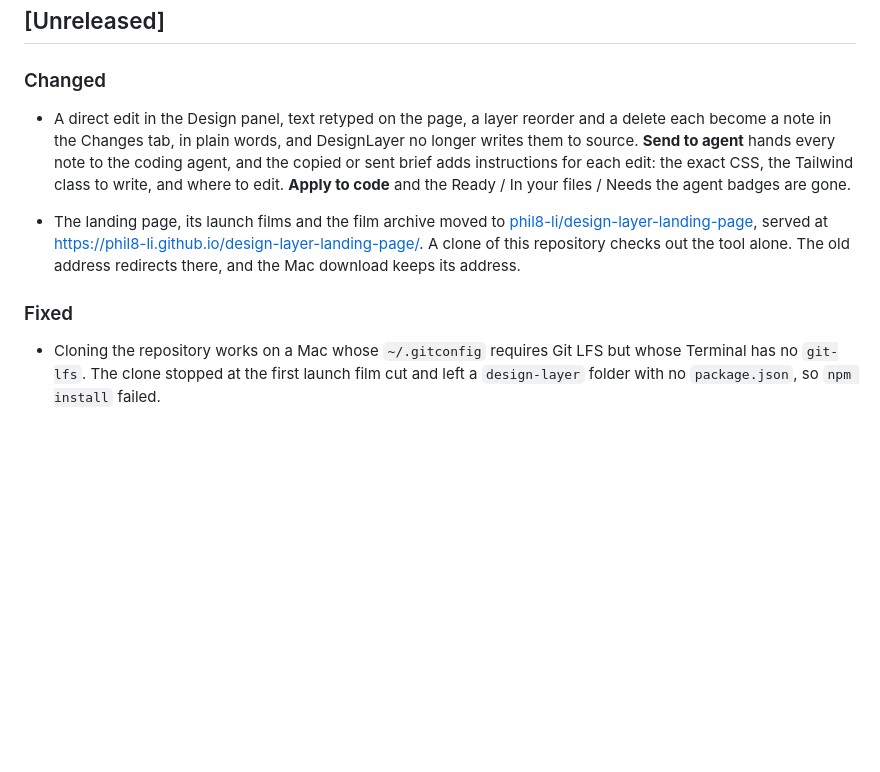
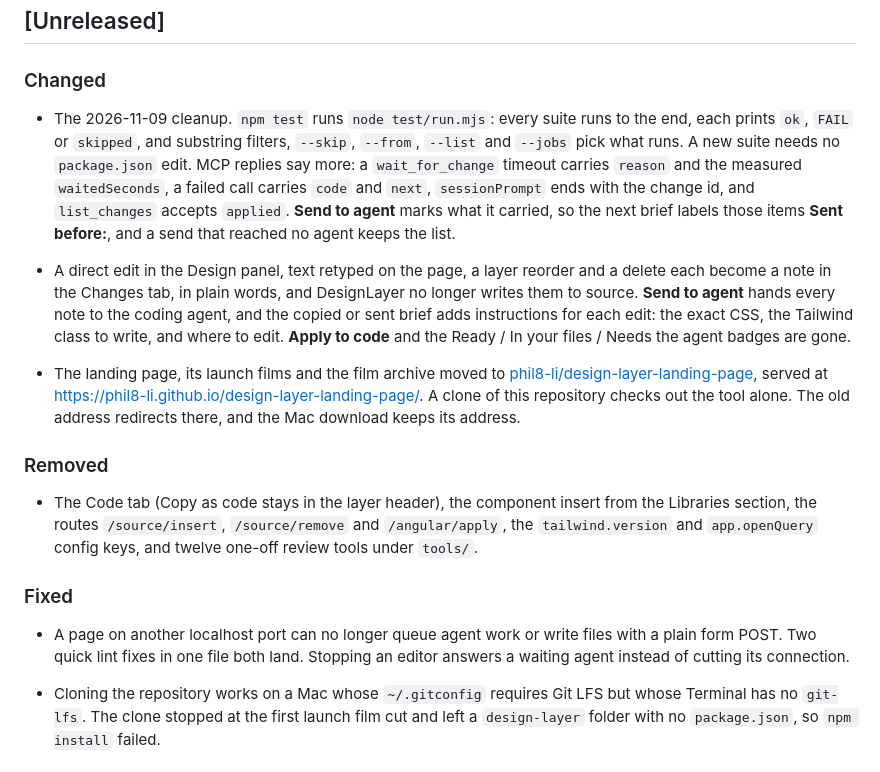
Before and after one commit to phil8-li/design-layer, a Markdown page: CHANGELOG.md, the part around the change. Rendered like a GitHub page; blank space fills up the shorter version.

Commit message:
The changelog records the November cleanup: the test runner, MCP reply fields, and what was removed
The Unreleased entry stopped at edits becoming notes; it did not say that npm test changed shape, that MCP replies gained fields agents can branch on, or that the Code tab, the component insert, three write routes and two config keys are gone.

```diff
--- a/CHANGELOG.md
+++ b/CHANGELOG.md
@@ -14,6 +14,15 @@ release announcement.
 
 ### Changed
 
+- The 2026-11-09 cleanup. `npm test` runs `node test/run.mjs`: every suite runs
+  to the end, each prints `ok`, `FAIL` or `skipped`, and substring filters,
+  `--skip`, `--from`, `--list` and `--jobs` pick what runs. A new suite needs no
+  `package.json` edit. MCP replies say more: a `wait_for_change` timeout carries
+  `reason` and the measured `waitedSeconds`, a failed call carries `code` and
+  `next`, `sessionPrompt` ends with the change id, and `list_changes` accepts
+  `applied`. **Send to agent** marks what it carried, so the next brief labels
+  those items **Sent before:**, and a send that reached no agent keeps the list.
+
 - A direct edit in the Design panel, text retyped on the page, a layer reorder
   and a delete each become a note in the Changes tab, in plain words, and
   DesignLayer no longer writes them to source. **Send to agent** hands every
@@ -28,7 +37,18 @@ release announcement.
   this repository checks out the tool alone. The old address redirects there,
   and the Mac download keeps its address.
 
+### Removed
+
+- The Code tab (Copy as code stays in the layer header), the component insert
+  from the Libraries section, the routes `/source/insert`, `/source/remove` and
+  `/angular/apply`, the `tailwind.version` and `app.openQuery` config keys, and
+  twelve one-off review tools under `tools/`.
+
 ### Fixed
+
+- A page on another localhost port can no longer queue agent work or write
+  files with a plain form POST. Two quick lint fixes in one file both land.
+  Stopping an editor answers a waiting agent instead of cutting its connection.
 
 - Cloning the repository works on a Mac whose `~/.gitconfig` requires Git LFS
   but whose Terminal has no `git-lfs`. The clone stopped at the first launch
```
